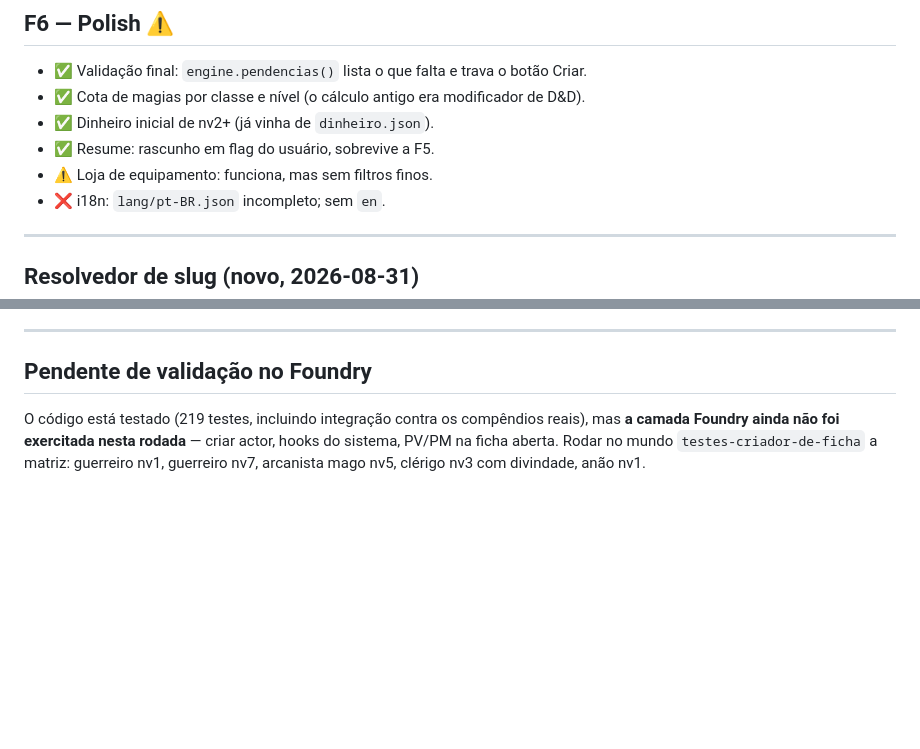
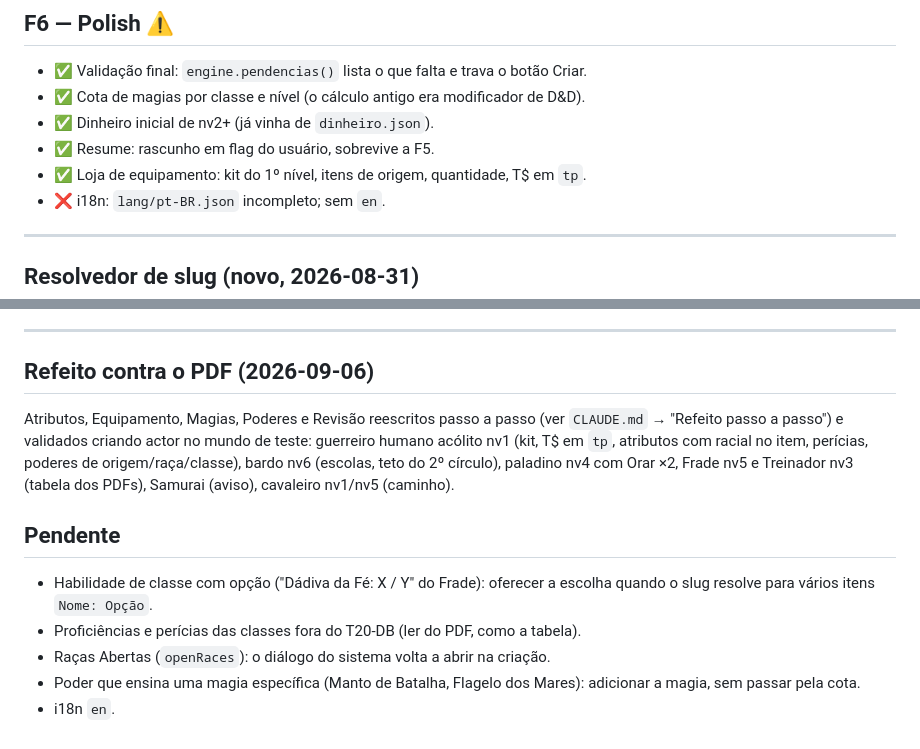
Before and after one commit to RaymundoJMSN/criador-ficha-foundry, a Markdown page: docs/superpowers/ROADMAP.md, 2 parts joined by grey strips. GitHub-like rendering; blank space fills up the shorter version.

```diff
--- a/docs/superpowers/ROADMAP.md
+++ b/docs/superpowers/ROADMAP.md
@@ -95,7 +95,7 @@ T20-DB e o atributo é o total final. Tipo narrativo/desconhecido não bloqueia.
 - ✅ Cota de magias por classe e nível (o cálculo antigo era modificador de D&D).
 - ✅ Dinheiro inicial de nv2+ (já vinha de `dinheiro.json`).
 - ✅ Resume: rascunho em flag do usuário, sobrevive a F5.
-- ⚠️ Loja de equipamento: funciona, mas sem filtros finos.
+- ✅ Loja de equipamento: kit do 1º nível, itens de origem, quantidade, T$ em `tp`.
 - ❌ i18n: `lang/pt-BR.json` incompleto; sem `en`.
 
 ---
@@ -120,10 +120,21 @@ com item instalado: **312/513 (61%)** — o resto é Heróis de Arton, não inst
 
 ---
 
-## Pendente de validação no Foundry
+## Refeito contra o PDF (2026-09-06)
 
-O código está testado (219 testes, incluindo integração contra os compêndios
-reais), mas **a camada Foundry ainda não foi exercitada nesta rodada** — criar
-actor, hooks do sistema, PV/PM na ficha aberta. Rodar no mundo
-`testes-criador-de-ficha` a matriz: guerreiro nv1, guerreiro nv7, arcanista mago
-nv5, clérigo nv3 com divindade, anão nv1.
+Atributos, Equipamento, Magias, Poderes e Revisão reescritos passo a passo
+(ver `CLAUDE.md` → "Refeito passo a passo") e validados criando actor no mundo
+de teste: guerreiro humano acólito nv1 (kit, T$ em `tp`, atributos com racial
+no item, perícias, poderes de origem/raça/classe), bardo nv6 (escolas, teto do
+2º círculo), paladino nv4 com Orar ×2, Frade nv5 e Treinador nv3 (tabela dos
+PDFs), Samurai (aviso), cavaleiro nv1/nv5 (caminho).
+
+## Pendente
+
+- Habilidade de classe com opção ("Dádiva da Fé: X / Y" do Frade): oferecer a
+  escolha quando o slug resolve para vários itens `Nome: Opção`.
+- Proficiências e perícias das classes fora do T20-DB (ler do PDF, como a tabela).
+- Raças Abertas (`openRaces`): o diálogo do sistema volta a abrir na criação.
+- Poder que ensina uma magia específica (Manto de Batalha, Flagelo dos Mares):
+  adicionar a magia, sem passar pela cota.
+- i18n `en`.
```
Also changed, not shown: CLAUDE.md (+46 -5 lines).
